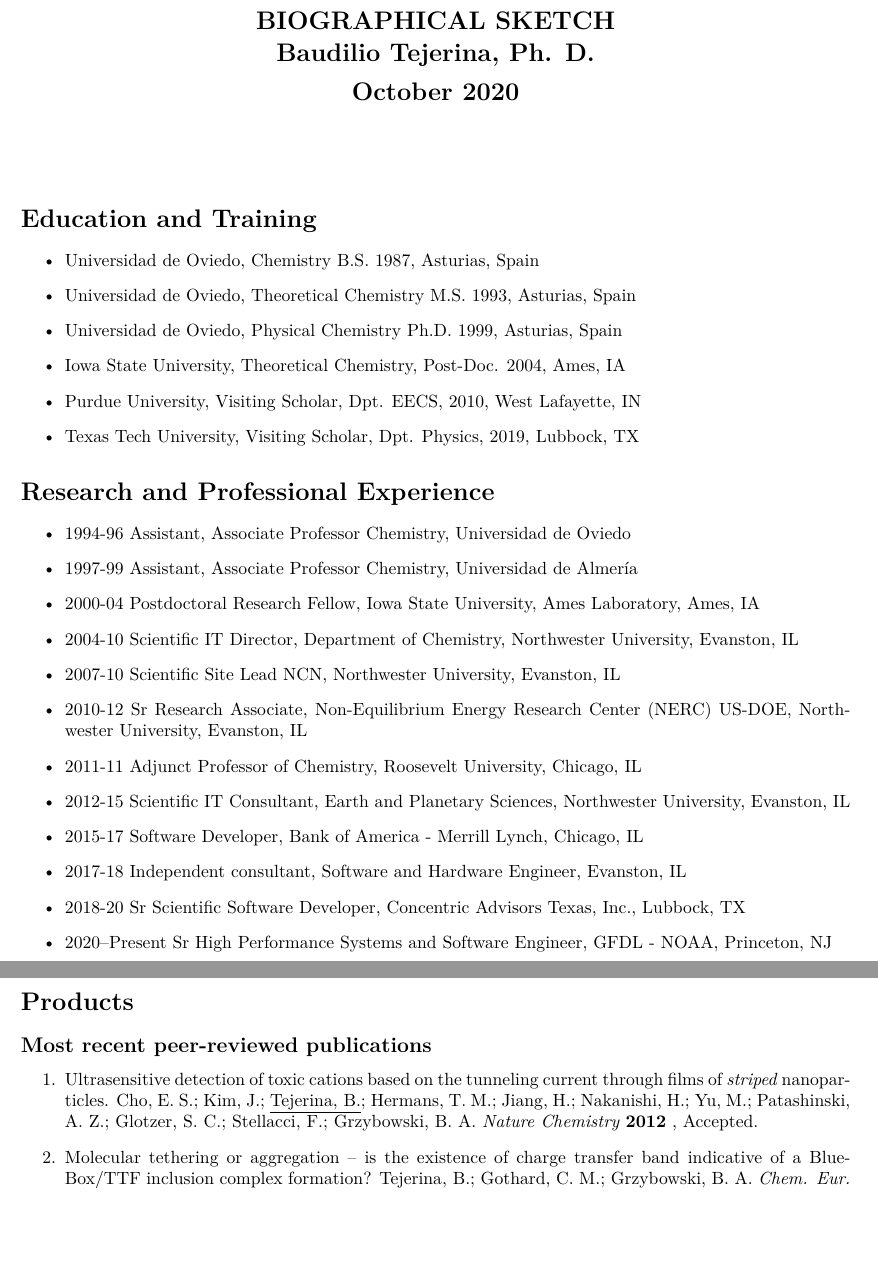
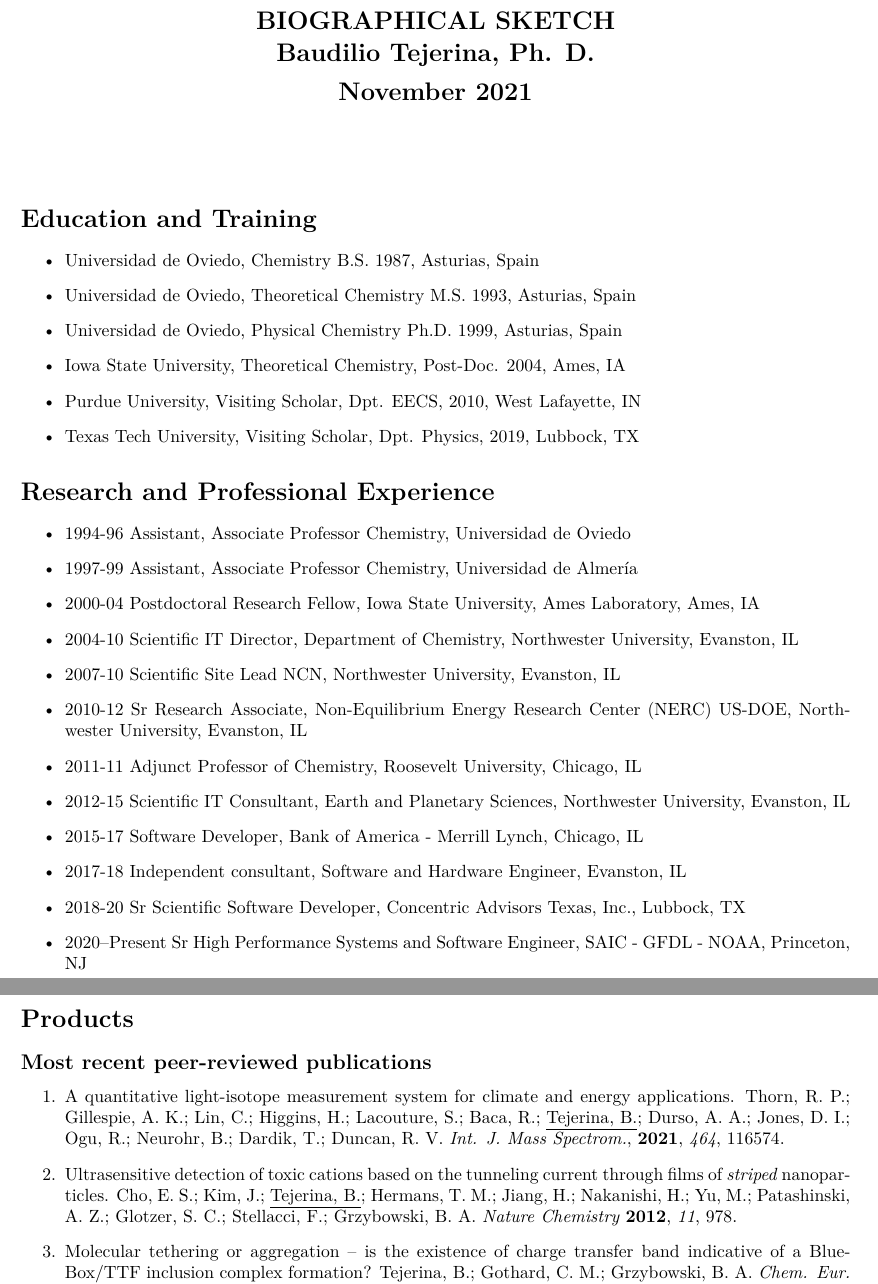
Before and after one commit to baudilio/biosketch, a LaTeX document (biosketch.tex): two parts of pages 1 and 2 of 2, joined at a grey line, cut so that both start at the same text, the shorter picture padded with empty space. Compiled offline with XeLaTeX.

Commit message:
update bib references

```diff
--- a/biosketch.tex
+++ b/biosketch.tex
@@ -11,7 +11,7 @@
 }
 
 
-\title{\textbf{\Large BIOGRAPHICAL SKETCH \\ Baudilio Tejerina, Ph. D. \\ October 2020} \\
+\title{\textbf{\Large BIOGRAPHICAL SKETCH \\ Baudilio Tejerina, Ph. D. \\ November 2021} \\
 %%{\normalsize  \\
 %%  University of Things, Town, Country \\
 %%  bltejerina@noaa.gov}
@@ -50,7 +50,7 @@
 \item 2015-17 Software Developer, Bank of America - Merrill Lynch, Chicago, IL
 \item 2017-18 Independent consultant, Software and Hardware Engineer, Evanston, IL
 \item 2018-20 Sr Scientific Software Developer, Concentric Advisors Texas, Inc., Lubbock, TX
-\item 2020--Present Sr High Performance Systems and Software Engineer, GFDL - NOAA, Princeton, NJ
+\item 2020--Present Sr High Performance Systems and Software Engineer, SAIC - GFDL - NOAA, Princeton, NJ
 
 \end{itemize}
 
@@ -60,7 +60,9 @@
 
 \begin{enumerate}
 
-\item Ultrasensitive detection of toxic cations based on the tunneling current through films of \emph{striped} nanoparticles. Cho, E. S.; Kim, J.; \underline{Tejerina, B.}; Hermans, T. M.; Jiang, H.; Nakanishi, H.; Yu, M.; Patashinski, A. Z.; Glotzer, S. C.; Stellacci, F.; Grzybowski, B. A. \emph{Nature Chemistry} {\bf 2012} \emph{}, Accepted.
+\item A quantitative light-isotope measurement system for climate and energy applications. Thorn, R. P.; Gillespie, A. K.; Lin, C.; Higgins, H.; Lacouture, S.; Baca, R.; \underline{Tejerina, B.}; Durso, A. A.; Jones, D. I.; Ogu, R.; Neurohr, B.; Dardik, T.; Duncan, R. V. \emph{Int. J. Mass Spectrom.},  \textbf{2021}, \textit{464}, 116574.
+
+\item Ultrasensitive detection of toxic cations based on the tunneling current through films of \emph{striped} nanoparticles. Cho, E. S.; Kim, J.; \underline{Tejerina, B.}; Hermans, T. M.; Jiang, H.; Nakanishi, H.; Yu, M.; Patashinski, A. Z.; Glotzer, S. C.; Stellacci, F.; Grzybowski, B. A. \emph{Nature Chemistry} {\bf 2012}, \emph{11}, 978.
 
 \item Molecular tethering or aggregation -- is the existence of charge transfer band indicative of a Blue-Box/TTF inclusion complex formation? \underline{Tejerina, B.}; Gothard, C. M.; Grzybowski, B. A. \emph{Chem. Eur. J.} {\bf 2012}, \emph{18}, 5606--5611.
 
```
